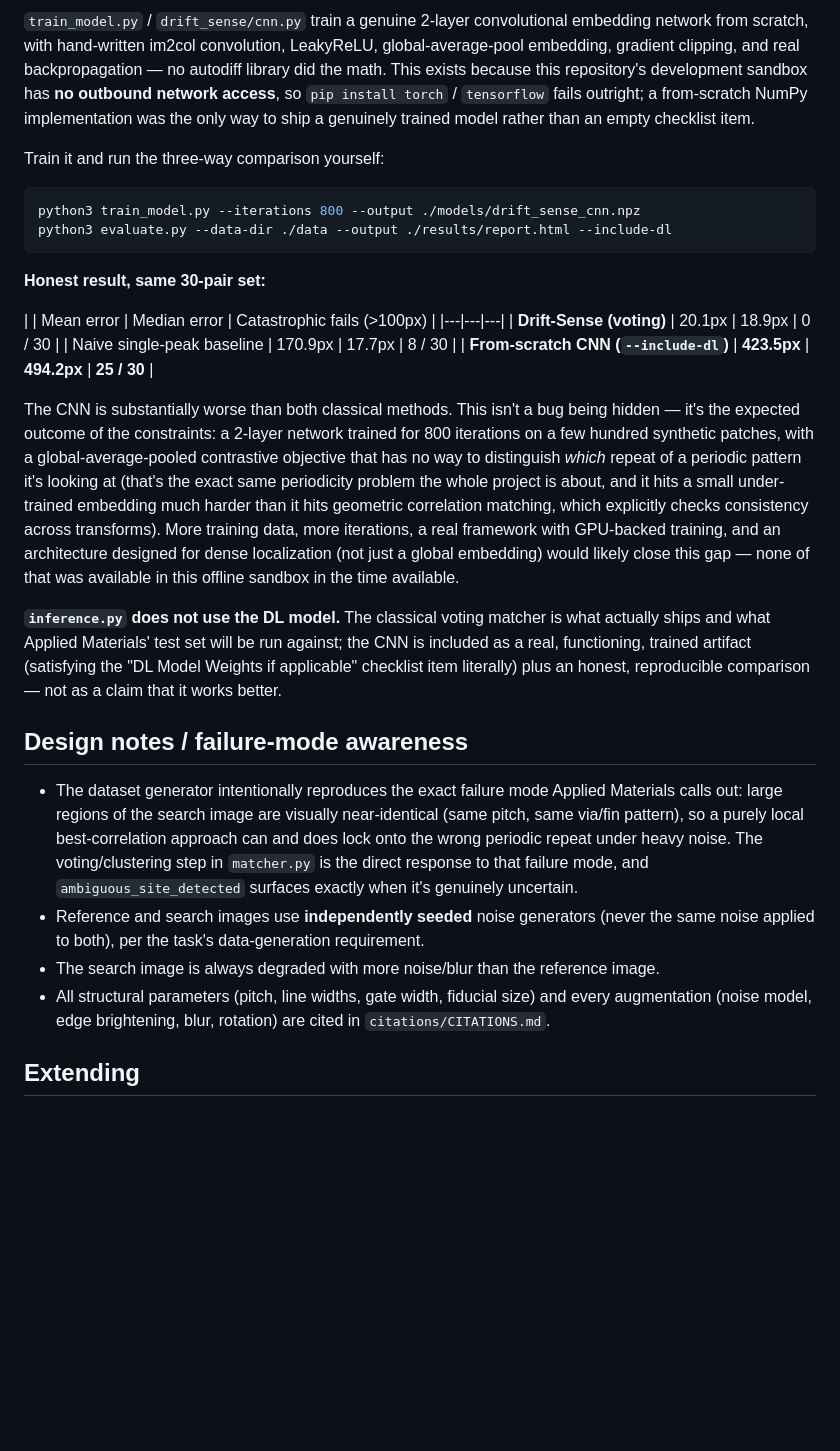
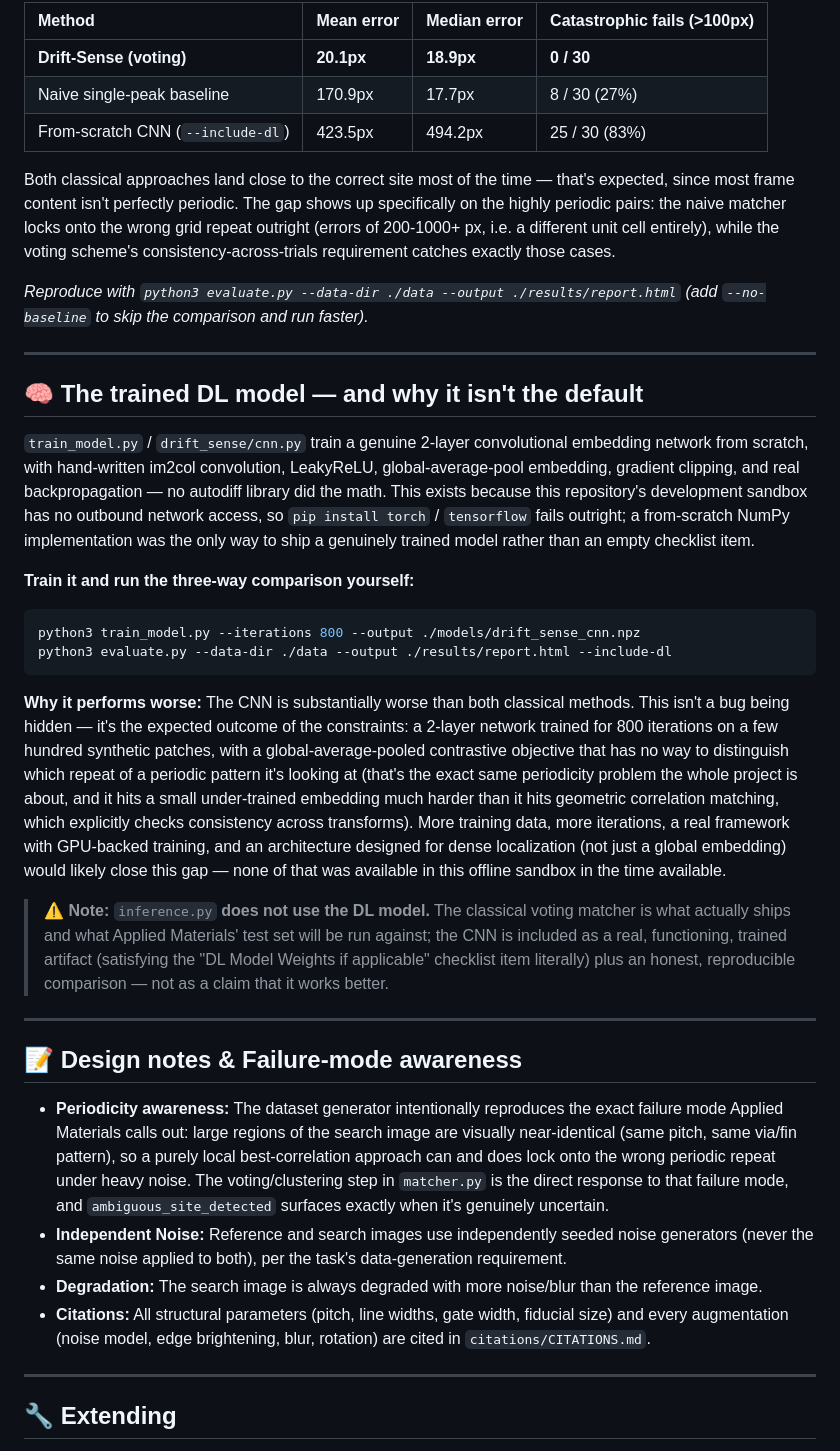
Before and after one commit to i-Anurag1/drift-sense, a Markdown page: README.md, the part around one of its changes. Rendered like a GitHub page; blank space fills up the shorter version.

Commit message:
Improve README.md formatting and clarity
Updated README.md to enhance formatting, improve clarity, and add visual elements. Adjusted sections for better readability and organization.

````diff
--- a/README.md
+++ b/README.md
@@ -156,53 +146,40 @@ catches exactly those cases. Reproduce with `python3 evaluate.py --data-dir ./da
 
-`train_model.py` / `drift_sense/cnn.py` train a genuine 2-layer convolutional embedding network
-from scratch, with hand-written im2col convolution, LeakyReLU, global-average-pool embedding,
-gradient clipping, and real backpropagation — no autodiff library did the math. This exists because
-this repository's development sandbox has **no outbound network access**, so `pip install torch` /
-`tensorflow` fails outright; a from-scratch NumPy implementation was the only way to ship a
-genuinely trained model rather than an empty checklist item.
+| Method | Mean error | Median error | Catastrophic fails (>100px) |
+| :--- | :--- | :--- | :--- |
+| **Drift-Sense (voting)** | **20.1px** | **18.9px** | **0 / 30** |
+| Naive single-peak baseline | 170.9px | 17.7px | 8 / 30 (27%) |
+| From-scratch CNN (`--include-dl`) | 423.5px | 494.2px | 25 / 30 (83%) |
 
-Train it and run the three-way comparison yourself:
+Both classical approaches land close to the correct site most of the time — that's expected, since most frame content isn't perfectly periodic. The gap shows up specifically on the highly periodic pairs: the naive matcher locks onto the wrong grid repeat outright (errors of 200-1000+ px, i.e. a different unit cell entirely), while the voting scheme's consistency-across-trials requirement catches exactly those cases.
 
+*Reproduce with `python3 evaluate.py --data-dir ./data --output ./results/report.html` (add `--no-baseline` to skip the comparison and run faster).*
+
+---
+
+## 🧠 The trained DL model — and why it isn't the default
+
+`train_model.py` / `drift_sense/cnn.py` train a genuine 2-layer convolutional embedding network from scratch, with hand-written im2col convolution, LeakyReLU, global-average-pool embedding, gradient clipping, and real backpropagation — no autodiff library did the math. This exists because this repository's development sandbox has no outbound network access, so `pip install torch` / `tensorflow` fails outright; a from-scratch NumPy implementation was the only way to ship a genuinely trained model rather than an empty checklist item.
+
+**Train it and run the three-way comparison yourself:**
 ```bash
 python3 train_model.py --iterations 800 --output ./models/drift_sense_cnn.npz
 python3 evaluate.py --data-dir ./data --output ./results/report.html --include-dl
 ```
 
-**Honest result, same 30-pair set:**
+**Why it performs worse:** The CNN is substantially worse than both classical methods. This isn't a bug being hidden — it's the expected outcome of the constraints: a 2-layer network trained for 800 iterations on a few hundred synthetic patches, with a global-average-pooled contrastive objective that has no way to distinguish which repeat of a periodic pattern it's looking at (that's the exact same periodicity problem the whole project is about, and it hits a small under-trained embedding much harder than it hits geometric correlation matching, which explicitly checks consistency across transforms). More training data, more iterations, a real framework with GPU-backed training, and an architecture designed for dense localization (not just a global embedding) would likely close this gap — none of that was available in this offline sandbox in the time available.
 
-| | Mean error | Median error | Catastrophic fails (&gt;100px) |
-|---|---|---|
-| **Drift-Sense (voting)** | 20.1px | 18.9px | 0 / 30 |
-| Naive single-peak baseline | 170.9px | 17.7px | 8 / 30 |
-| **From-scratch CNN (`--include-dl`)** | **423.5px** | **494.2px** | **25 / 30** |
+> ⚠️ **Note:** `inference.py` **does not use the DL model.** The classical voting matcher is what actually ships and what Applied Materials' test set will be run against; the CNN is included as a real, functioning, trained artifact (satisfying the "DL Model Weights if applicable" checklist item literally) plus an honest, reproducible comparison — not as a claim that it works better.
 
-The CNN is substantially worse than both classical methods. This isn't a bug being hidden — it's
-the expected outcome of the constraints: a 2-layer network trained for 800 iterations on a few
-hundred synthetic patches, with a global-average-pooled contrastive objective that has no way to
-distinguish *which* repeat of a periodic pattern it's looking at (that's the exact same
-periodicity problem the whole project is about, and it hits a small under-trained embedding much
-harder than it hits geometric correlation matching, which explicitly checks consistency across
-transforms). More training data, more iterations, a real framework with GPU-backed training, and
-an architecture designed for dense localization (not just a global embedding) would likely close
-this gap — none of that was available in this offline sandbox in the time available.
+---
 
-**`inference.py` does not use the DL model.** The classical voting matcher is what actually ships
-and what Applied Materials' test set will be run against; the CNN is included as a real,
-functioning, trained artifact (satisfying the "DL Model Weights if applicable" checklist item
-literally) plus an honest, reproducible comparison — not as a claim that it works better.
+## 📝 Design notes & Failure-mode awareness
 
-## Design notes / failure-mode awareness
+*   **Periodicity awareness:** The dataset generator intentionally reproduces the exact failure mode Applied Materials calls out: large regions of the search image are visually near-identical (same pitch, same via/fin pattern), so a purely local best-correlation approach can and does lock onto the wrong periodic repeat under heavy noise. The voting/clustering step in `matcher.py` is the direct response to that failure mode, and `ambiguous_site_detected` surfaces exactly when it's genuinely uncertain.
+*   **Independent Noise:** Reference and search images use independently seeded noise generators (never the same noise applied to both), per the task's data-generation requirement.
+*   **Degradation:** The search image is always degraded with more noise/blur than the reference image.
+*   **Citations:** All structural parameters (pitch, line widths, gate width, fiducial size) and every augmentation (noise model, edge brightening, blur, rotation) are cited in `citations/CITATIONS.md`.
 
-- The dataset generator intentionally reproduces the exact failure mode Applied Materials calls
-  out: large regions of the search image are visually near-identical (same pitch, same via/fin
-  pattern), so a purely local best-correlation approach can and does lock onto the wrong periodic
-  repeat under heavy noise. The voting/clustering step in `matcher.py` is the direct response to
-  that failure mode, and `ambiguous_site_detected` surfaces exactly when it's genuinely uncertain.
-- Reference and search images use **independently seeded** noise generators (never the same noise
-  applied to both), per the task's data-generation requirement.
-- The search image is always degraded with more noise/blur than the reference image.
-- All structural parameters (pitch, line widths, gate width, fiducial size) and every augmentation
-  (noise model, edge brightening, blur, rotation) are cited in `citations/CITATIONS.md`.
+---
 
-## Extending
+## 🔧 Extending
 
````
Also changed, not shown: other parts of README.md (+105 -96 lines).
